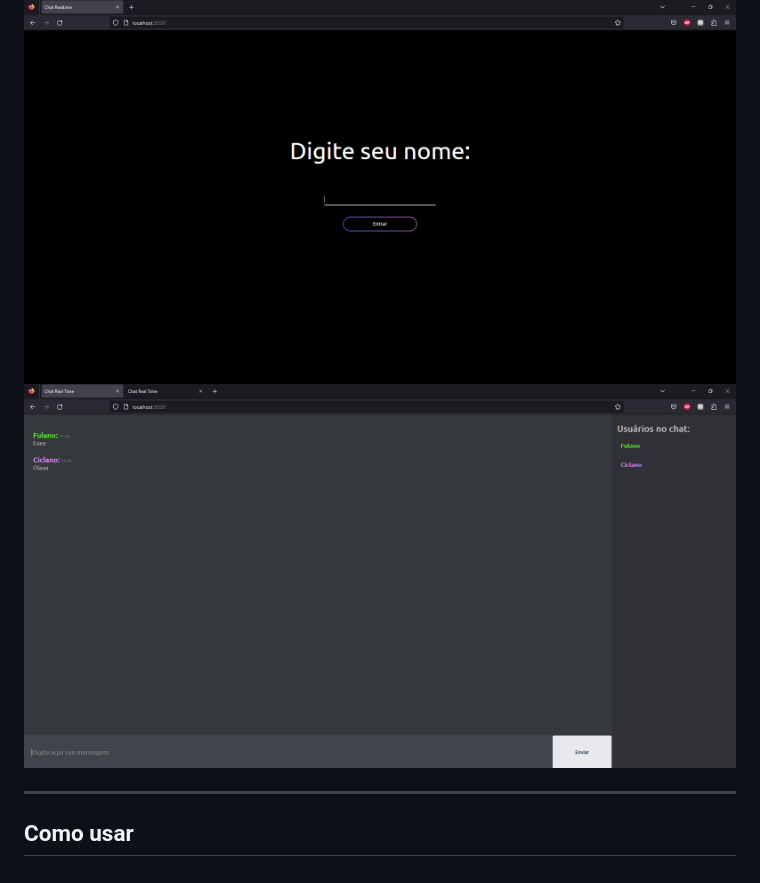
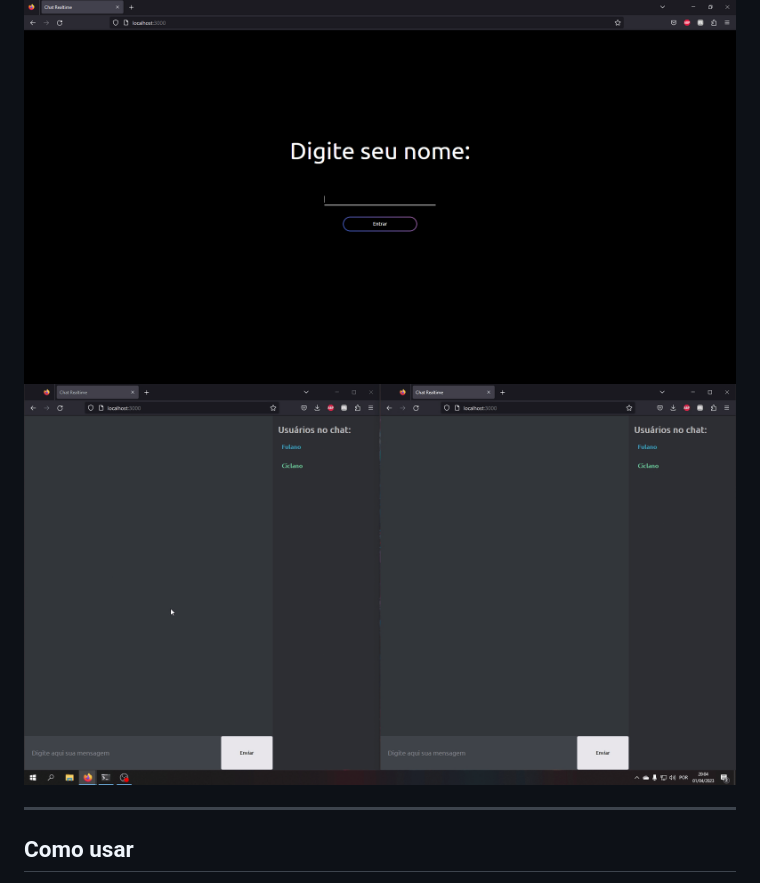
Before and after one commit to ribeiro-dev/chat-realtime, a Markdown page: README.md, the part around the change. Drawn GitHub-style; pictures changed too: imgs/demo.gif (added).

Commit message:
add: chat demonstration to readme file

```diff
--- a/README.md
+++ b/README.md
@@ -2,7 +2,7 @@
 Esse é um projeto bem simples, feito para aprender um pouco sobre como usar WebSocket
 
 ![Página de Login](/imgs/login.png)
-![Página do chat](/imgs/chat.png)
+![Demonstração de uso do chat](/imgs/demo.gif)
 
 
 
```
